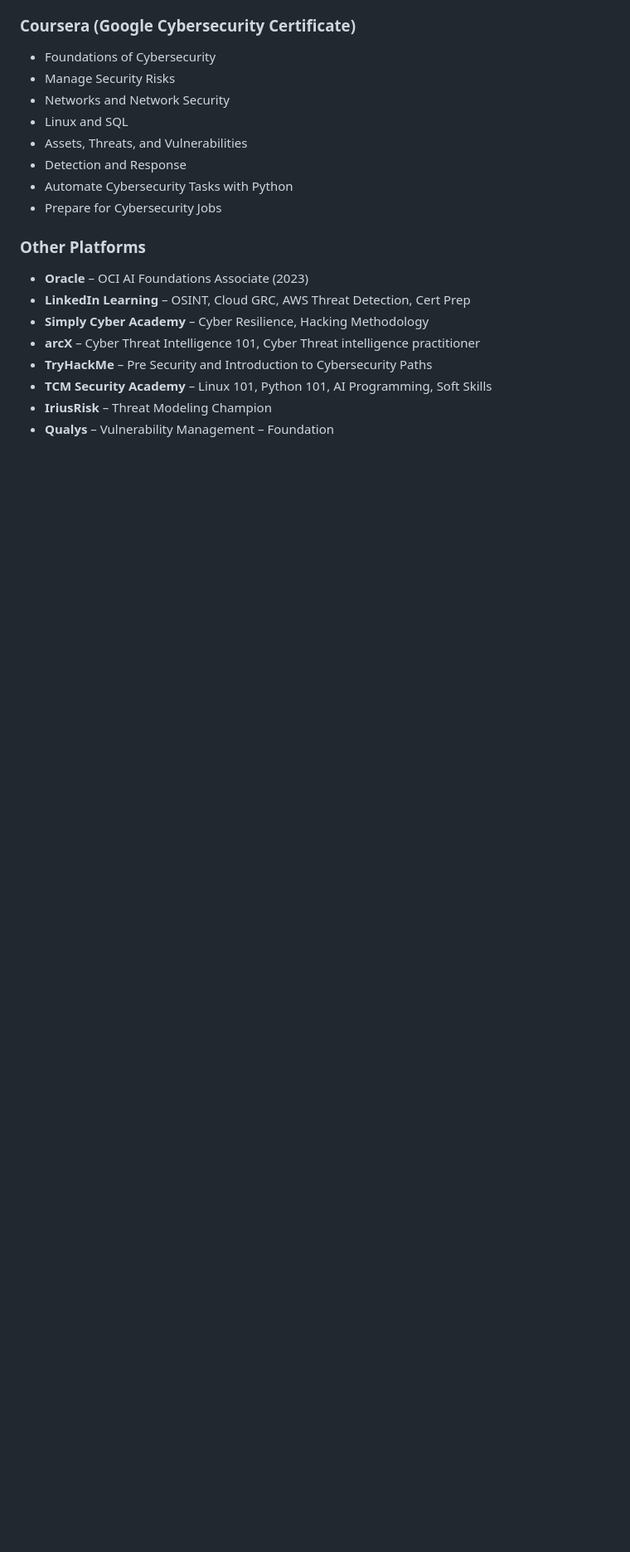
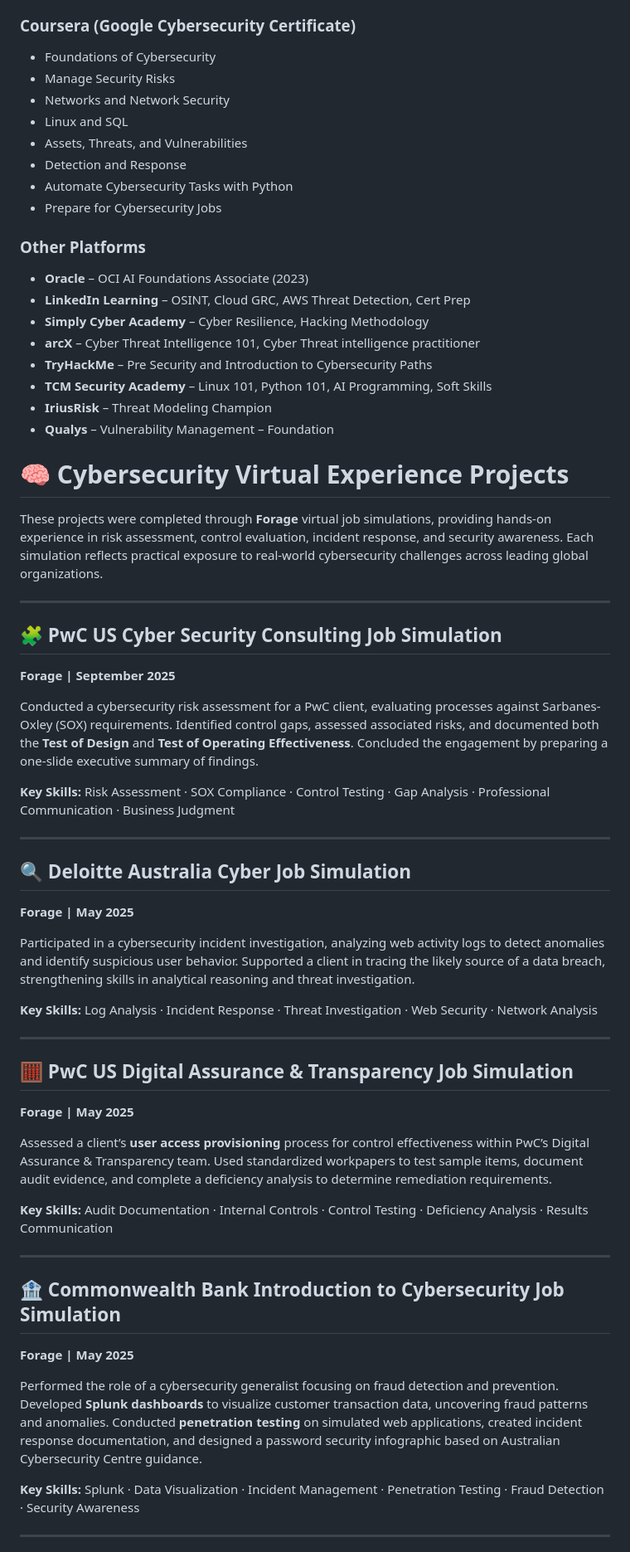
Before and after one commit to joseruiz1571/joseruiz1571, a Markdown page: README.md, the part around the change printed below. Shown: that part at 83% size. Rendered like a GitHub page; blank space fills up the shorter version.

```diff
--- a/README.md
+++ b/README.md
@@ -143,3 +143,46 @@ Hands-on experiences gained through virtual internships on The Forage platform:
 - **TCM Security Academy** – Linux 101, Python 101, AI Programming, Soft Skills
 - **IriusRisk** – Threat Modeling Champion
 - **Qualys** – Vulnerability Management – Foundation
+
+# 🧠 Cybersecurity Virtual Experience Projects
+
+These projects were completed through **Forage** virtual job simulations, providing hands-on experience in risk assessment, control evaluation, incident response, and security awareness. Each simulation reflects practical exposure to real-world cybersecurity challenges across leading global organizations.
+
+---
+
+## 🧩 PwC US Cyber Security Consulting Job Simulation
+**Forage | September 2025**
+
+Conducted a cybersecurity risk assessment for a PwC client, evaluating processes against Sarbanes-Oxley (SOX) requirements. Identified control gaps, assessed associated risks, and documented both the **Test of Design** and **Test of Operating Effectiveness**. Concluded the engagement by preparing a one-slide executive summary of findings.
+
+**Key Skills:** Risk Assessment · SOX Compliance · Control Testing · Gap Analysis · Professional Communication · Business Judgment
+
+---
+
+## 🔍 Deloitte Australia Cyber Job Simulation
+**Forage | May 2025**
+
+Participated in a cybersecurity incident investigation, analyzing web activity logs to detect anomalies and identify suspicious user behavior. Supported a client in tracing the likely source of a data breach, strengthening skills in analytical reasoning and threat investigation.
+
+**Key Skills:** Log Analysis · Incident Response · Threat Investigation · Web Security · Network Analysis
+
+---
+
+## 🧮 PwC US Digital Assurance & Transparency Job Simulation
+**Forage | May 2025**
+
+Assessed a client’s **user access provisioning** process for control effectiveness within PwC’s Digital Assurance & Transparency team. Used standardized workpapers to test sample items, document audit evidence, and complete a deficiency analysis to determine remediation requirements.
+
+**Key Skills:** Audit Documentation · Internal Controls · Control Testing · Deficiency Analysis · Results Communication
+
+---
+
+## 🏦 Commonwealth Bank Introduction to Cybersecurity Job Simulation
+**Forage | May 2025**
+
+Performed the role of a cybersecurity generalist focusing on fraud detection and prevention. Developed **Splunk dashboards** to visualize customer transaction data, uncovering fraud patterns and anomalies. Conducted **penetration testing** on simulated web applications, created incident response documentation, and designed a password security infographic based on Australian Cybersecurity Centre guidance.
+
+**Key Skills:** Splunk · Data Visualization · Incident Management · Penetration Testing · Fraud Detection · Security Awareness
+
+---
+
```
Also changed, not shown: other parts of README.md (+17 -0 lines).
